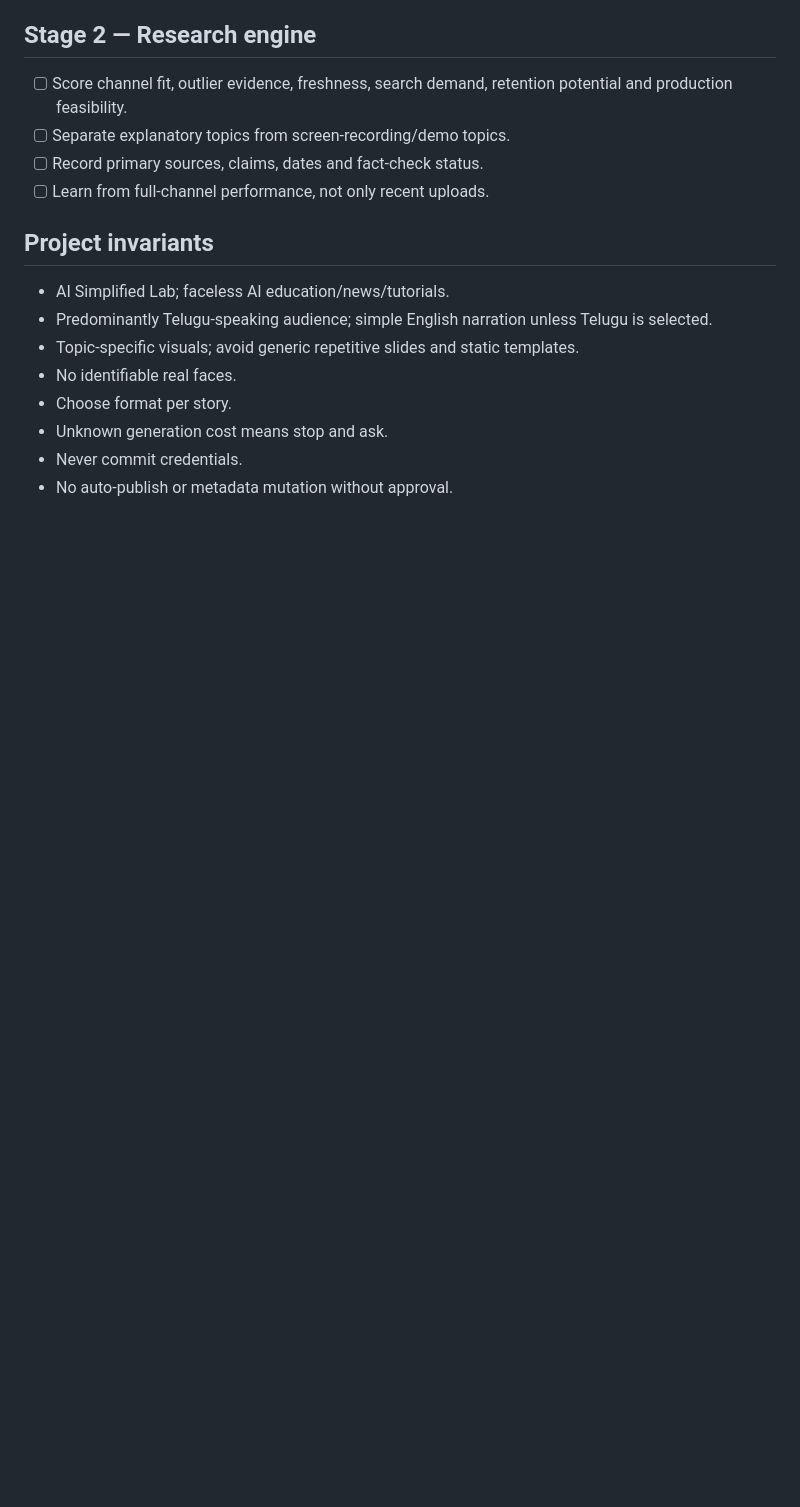
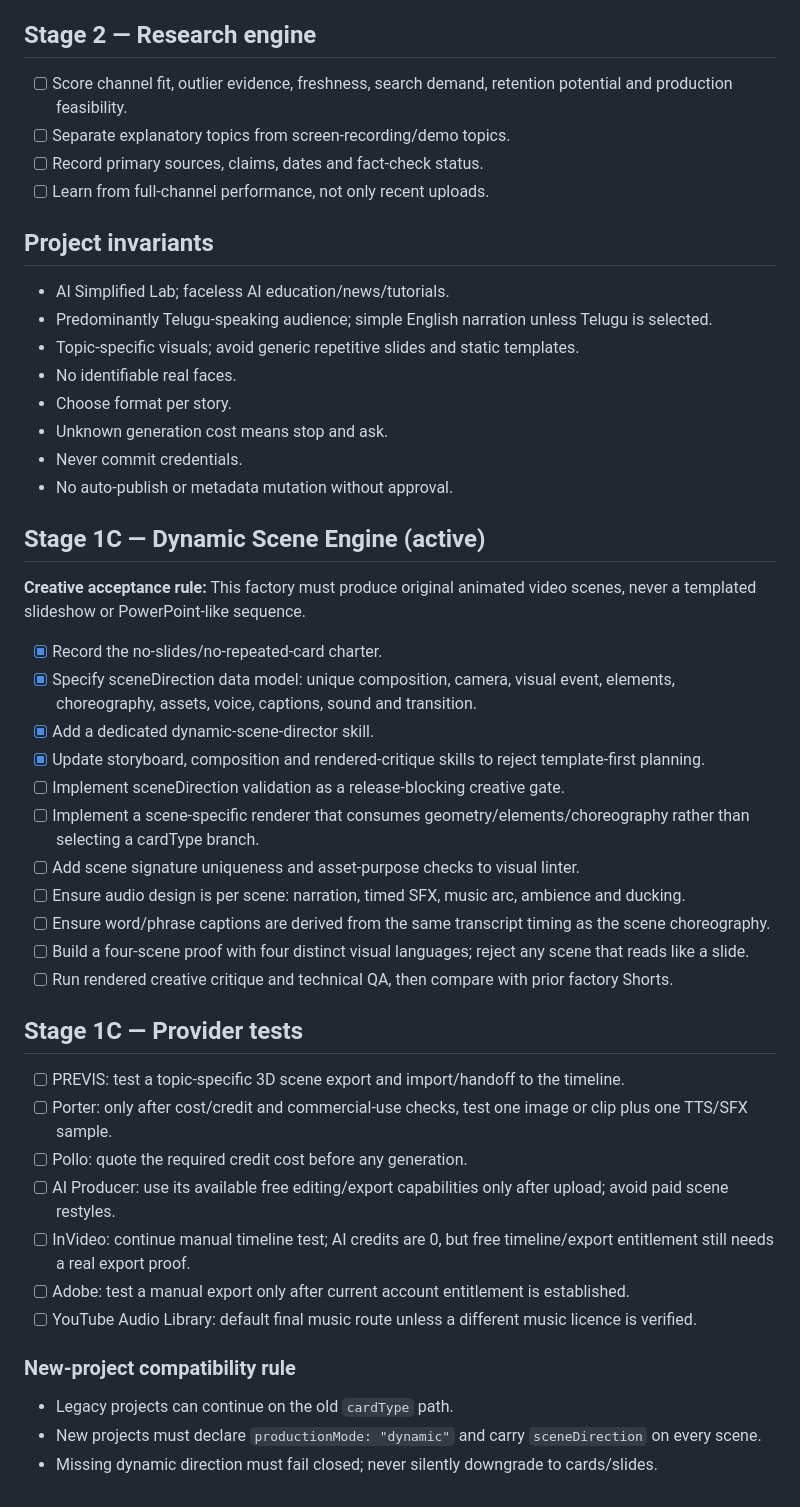
Before and after one commit to aisimplified280-png/ai_video_factory, a Markdown page: docs/FACTORY_ROADMAP.md, the part around the change. Rendered like a GitHub page; blank space fills up the shorter version.

Commit message:
docs(factory): add Stage 1C dynamic scene engine milestones

```diff
--- a/docs/FACTORY_ROADMAP.md
+++ b/docs/FACTORY_ROADMAP.md
@@ -50,3 +50,35 @@ Make the existing ai_video_factory repository the durable orchestration layer fo
 - Unknown generation cost means stop and ask.
 - Never commit credentials.
 - No auto-publish or metadata mutation without approval.
+
+
+## Stage 1C — Dynamic Scene Engine (active)
+
+**Creative acceptance rule:** This factory must produce original animated video scenes, never a templated slideshow or PowerPoint-like sequence.
+
+- [x] Record the no-slides/no-repeated-card charter.
+- [x] Specify sceneDirection data model: unique composition, camera, visual event, elements, choreography, assets, voice, captions, sound and transition.
+- [x] Add a dedicated dynamic-scene-director skill.
+- [x] Update storyboard, composition and rendered-critique skills to reject template-first planning.
+- [ ] Implement sceneDirection validation as a release-blocking creative gate.
+- [ ] Implement a scene-specific renderer that consumes geometry/elements/choreography rather than selecting a cardType branch.
+- [ ] Add scene signature uniqueness and asset-purpose checks to visual linter.
+- [ ] Ensure audio design is per scene: narration, timed SFX, music arc, ambience and ducking.
+- [ ] Ensure word/phrase captions are derived from the same transcript timing as the scene choreography.
+- [ ] Build a four-scene proof with four distinct visual languages; reject any scene that reads like a slide.
+- [ ] Run rendered creative critique and technical QA, then compare with prior factory Shorts.
+
+## Stage 1C — Provider tests
+
+- [ ] PREVIS: test a topic-specific 3D scene export and import/handoff to the timeline.
+- [ ] Porter: only after cost/credit and commercial-use checks, test one image or clip plus one TTS/SFX sample.
+- [ ] Pollo: quote the required credit cost before any generation.
+- [ ] AI Producer: use its available free editing/export capabilities only after upload; avoid paid scene restyles.
+- [ ] InVideo: continue manual timeline test; AI credits are 0, but free timeline/export entitlement still needs a real export proof.
+- [ ] Adobe: test a manual export only after current account entitlement is established.
+- [ ] YouTube Audio Library: default final music route unless a different music licence is verified.
+
+### New-project compatibility rule
+- Legacy projects can continue on the old `cardType` path.
+- New projects must declare `productionMode: "dynamic"` and carry `sceneDirection` on every scene.
+- Missing dynamic direction must fail closed; never silently downgrade to cards/slides.
```
